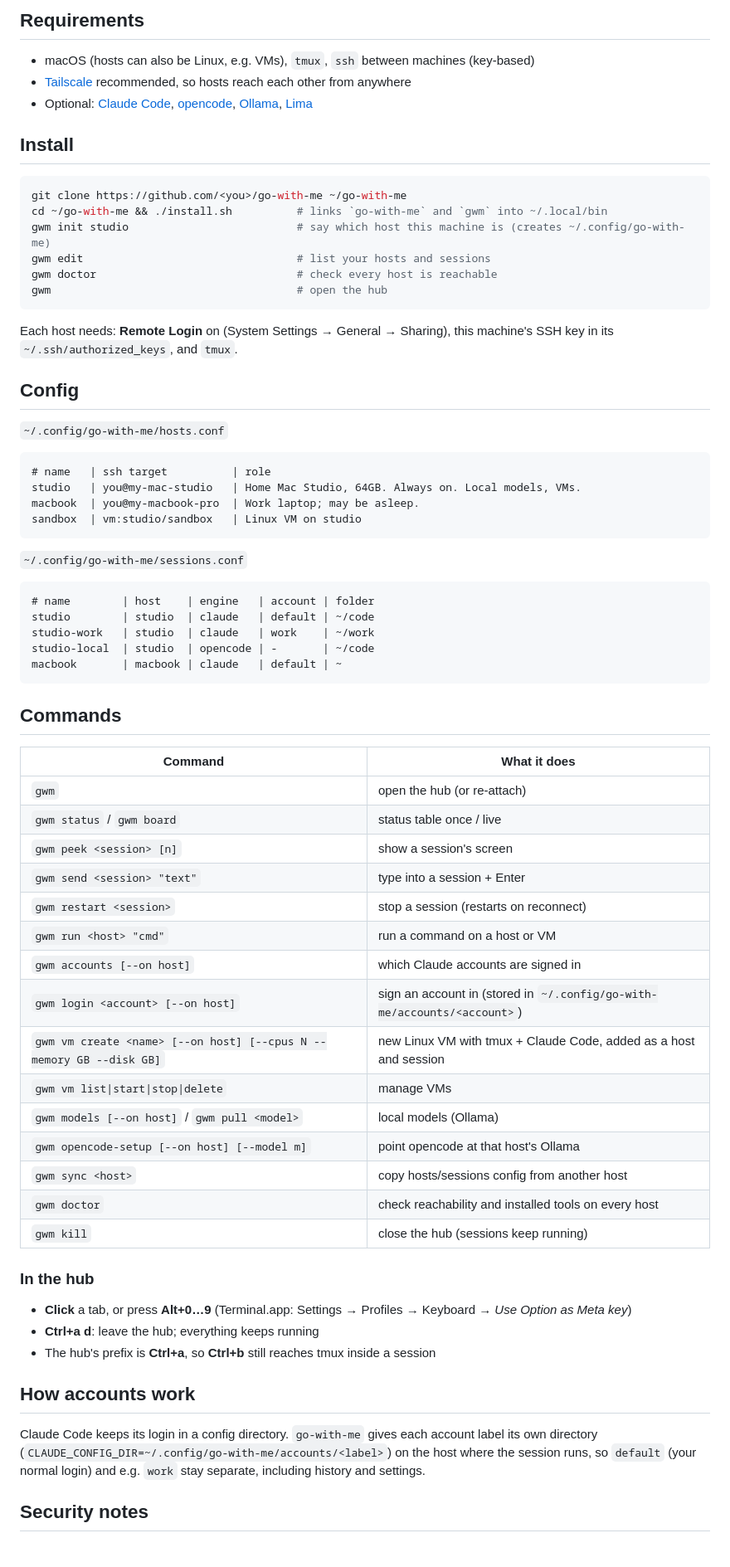
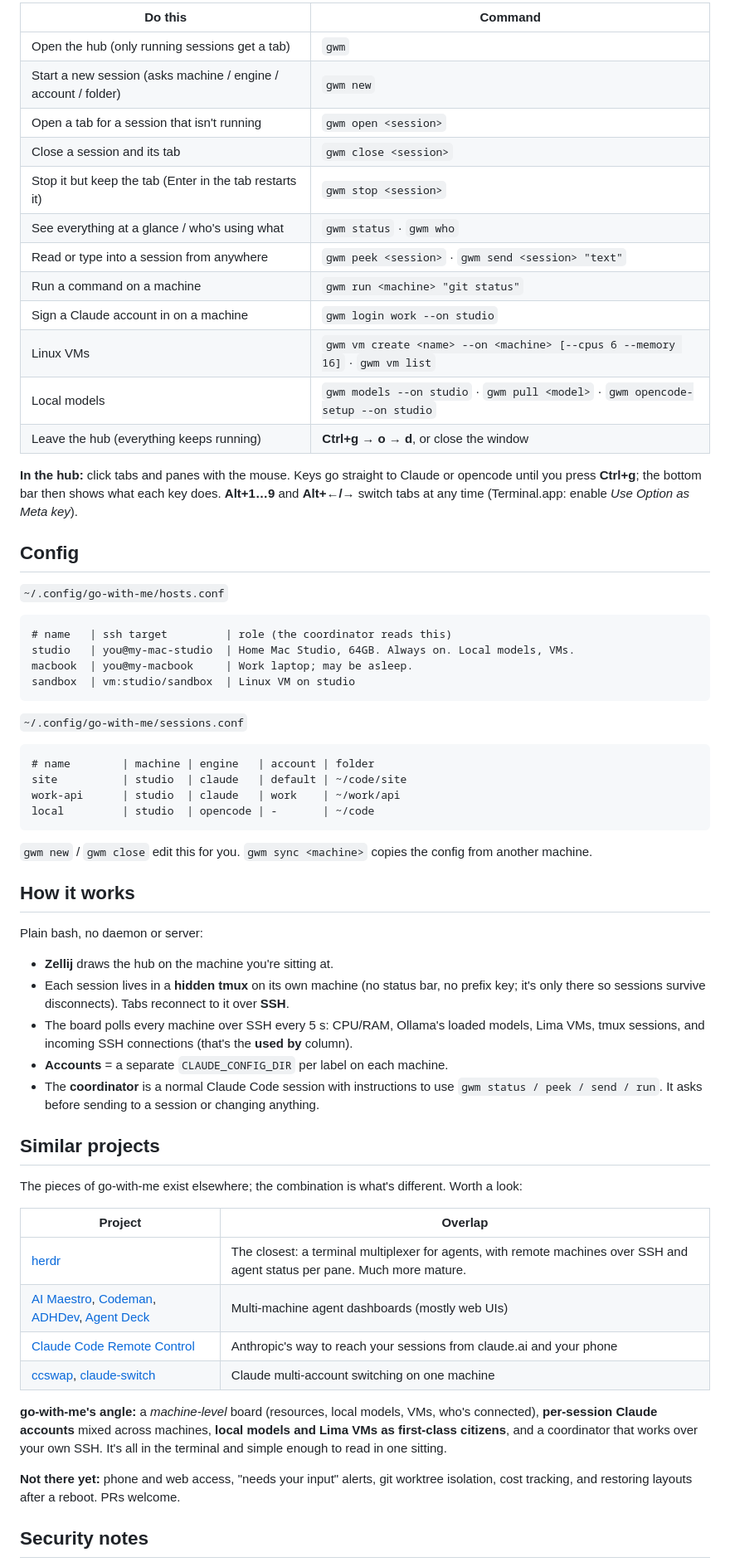
Before and after one commit to Vayras/go-with-me, a Markdown page: README.md, the part around one of its changes. Shown at 83% size. GitHub-like rendering.

````diff
--- a/README.md
+++ b/README.md
@@ -33,70 +56,63 @@ It's plain bash + tmux + ssh. There's no server and no daemon.
 
-## Requirements
+| Do this | Command |
+|---|---|
+| Open the hub (only running sessions get a tab) | `gwm` |
+| Start a new session (asks machine / engine / account / folder) | `gwm new` |
+| Open a tab for a session that isn't running | `gwm open <session>` |
+| Close a session and its tab | `gwm close <session>` |
+| Stop it but keep the tab (Enter in the tab restarts it) | `gwm stop <session>` |
+| See everything at a glance / who's using what | `gwm status` · `gwm who` |
+| Read or type into a session from anywhere | `gwm peek <session>` · `gwm send <session> "text"` |
+| Run a command on a machine | `gwm run <machine> "git status"` |
+| Sign a Claude account in on a machine | `gwm login work --on studio` |
+| Linux VMs | `gwm vm create <name> --on <machine> [--cpus 6 --memory 16]` · `gwm vm list` |
+| Local models | `gwm models --on studio` · `gwm pull <model>` · `gwm opencode-setup --on studio` |
+| Leave the hub (everything keeps running) | **Ctrl+g → o → d**, or close the window |
 
-- macOS (hosts can also be Linux, e.g. VMs), `tmux`, `ssh` between machines (key-based)
-- [Tailscale](https://tailscale.com) recommended, so hosts reach each other from anywhere
-- Optional: [Claude Code](https://claude.com/claude-code), [opencode](https://opencode.ai), [Ollama](https://ollama.com), [Lima](https://lima-vm.io)
-
-## Install
-
-```bash
-git clone https://github.com/<you>/go-with-me ~/go-with-me
-cd ~/go-with-me && ./install.sh          # links `go-with-me` and `gwm` into ~/.local/bin
-gwm init studio                          # say which host this machine is (creates ~/.config/go-with-me)
-gwm edit                                 # list your hosts and sessions
-gwm doctor                               # check every host is reachable
-gwm                                      # open the hub
-```
-
-Each host needs: **Remote Login** on (System Settings → General → Sharing), this machine's SSH key in its `~/.ssh/authorized_keys`, and `tmux`.
+**In the hub:** click tabs and panes with the mouse. Keys go straight to Claude or opencode until you press **Ctrl+g**; the bottom bar then shows what each key does. **Alt+1…9** and **Alt+←/→** switch tabs at any time (Terminal.app: enable *Use Option as Meta key*).
 
 ## Config
 
 `~/.config/go-with-me/hosts.conf`
 ```
-# name   | ssh target          | role
-studio   | you@my-mac-studio   | Home Mac Studio, 64GB. Always on. Local models, VMs.
-macbook  | you@my-macbook-pro  | Work laptop; may be asleep.
-sandbox  | vm:studio/sandbox   | Linux VM on studio
+# name   | ssh target         | role (the coordinator reads this)
+studio   | you@my-mac-studio  | Home Mac Studio, 64GB. Always on. Local models, VMs.
+macbook  | you@my-macbook     | Work laptop; may be asleep.
+sandbox  | vm:studio/sandbox  | Linux VM on studio
 ```
-
 `~/.config/go-with-me/sessions.conf`
 ```
-# name        | host    | engine   | account | folder
-studio        | studio  | claude   | default | ~/code
-studio-work   | studio  | claude   | work    | ~/work
-studio-local  | studio  | opencode | -       | ~/code
-macbook       | macbook | claude   | default | ~
+# name        | machine | engine   | account | folder
+site          | studio  | claude   | default | ~/code/site
+work-api      | studio  | claude   | work    | ~/work/api
+local         | studio  | opencode | -       | ~/code
 ```
+`gwm new` / `gwm close` edit this for you. `gwm sync <machine>` copies the config from another machine.
 
-## Commands
+## How it works
 
-| Command | What it does |
+Plain bash, no daemon or server:
+
+- **Zellij** draws the hub on the machine you're sitting at.
+- Each session lives in a **hidden tmux** on its own machine (no status bar, no prefix key; it's only there so sessions survive disconnects). Tabs reconnect to it over **SSH**.
+- The board polls every machine over SSH every 5 s: CPU/RAM, Ollama's loaded models, Lima VMs, tmux sessions, and incoming SSH connections (that's the **used by** column).
+- **Accounts** = a separate `CLAUDE_CONFIG_DIR` per label on each machine.
+- The **coordinator** is a normal Claude Code session with instructions to use `gwm status / peek / send / run`. It asks before sending to a session or changing anything.
+
+## Similar projects
+
+The pieces of go-with-me exist elsewhere; the combination is what's different. Worth a look:
+
+| Project | Overlap |
 |---|---|
-| `gwm` | open the hub (or re-attach) |
-| `gwm status` / `gwm board` | status table once / live |
-| `gwm peek <session> [n]` | show a session's screen |
-| `gwm send <session> "text"` | type into a session + Enter |
-| `gwm restart <session>` | stop a session (restarts on reconnect) |
-| `gwm run <host> "cmd"` | run a command on a host or VM |
-| `gwm accounts [--on host]` | which Claude accounts are signed in |
-| `gwm login <account> [--on host]` | sign an account in (stored in `~/.config/go-with-me/accounts/<account>`) |
-| `gwm vm create <name> [--on host] [--cpus N --memory GB --disk GB]` | new Linux VM with tmux + Claude Code, added as a host and session |
-| `gwm vm list\|start\|stop\|delete` | manage VMs |
-| `gwm models [--on host]` / `gwm pull <model>` | local models (Ollama) |
-| `gwm opencode-setup [--on host] [--model m]` | point opencode at that host's Ollama |
-| `gwm sync <host>` | copy hosts/sessions config from another host |
-| `gwm doctor` | check reachability and installed tools on every host |
-| `gwm kill` | close the hub (sessions keep running) |
+| [herdr](https://github.com/ogulcancelik/herdr) | The closest: a terminal multiplexer for agents, with remote machines over SSH and agent status per pane. Much more mature. |
+| [AI Maestro](https://github.com/23blocks-OS/ai-maestro), [Codeman](https://github.com/Ark0N/Codeman), [ADHDev](https://github.com/vilmire/adhdev), [Agent Deck](https://github.com/asheshgoplani/agent-deck) | Multi-machine agent dashboards (mostly web UIs) |
+| [Claude Code Remote Control](https://code.claude.com/docs/en/remote-control) | Anthropic's way to reach your sessions from claude.ai and your phone |
+| [ccswap](https://github.com/vvinhas/ccswap), [claude-switch](https://github.com/hoangvu12/claude-switch) | Claude multi-account switching on one machine |
 
-### In the hub
-- **Click** a tab, or press **Alt+0…9** (Terminal.app: Settings → Profiles → Keyboard → *Use Option as Meta key*)
-- **Ctrl+a d**: leave the hub; everything keeps running
-- The hub's prefix is **Ctrl+a**, so **Ctrl+b** still reaches tmux inside a session
+**go-with-me's angle:** a *machine-level* board (resources, local models, VMs, who's connected), **per-session Claude accounts** mixed across machines, **local models and Lima VMs as first-class citizens**, and a coordinator that works over your own SSH. It's all in the terminal and simple enough to read in one sitting.
 
-## How accounts work
-
-Claude Code keeps its login in a config directory. `go-with-me` gives each account label its own directory (`CLAUDE_CONFIG_DIR=~/.config/go-with-me/accounts/<label>`) on the host where the session runs, so `default` (your normal login) and e.g. `work` stay separate, including history and settings.
+**Not there yet:** phone and web access, "needs your input" alerts, git worktree isolation, cost tracking, and restoring layouts after a reboot. PRs welcome.
 
 ## Security notes
 
````
Also changed, not shown: other parts of README.md (+54 -27 lines), coordinator/CLAUDE.md (+3 -0 lines), docs/hub-overview.png (added), docs/session-tab.png (added), docs/status.png (added), 10 other files.
